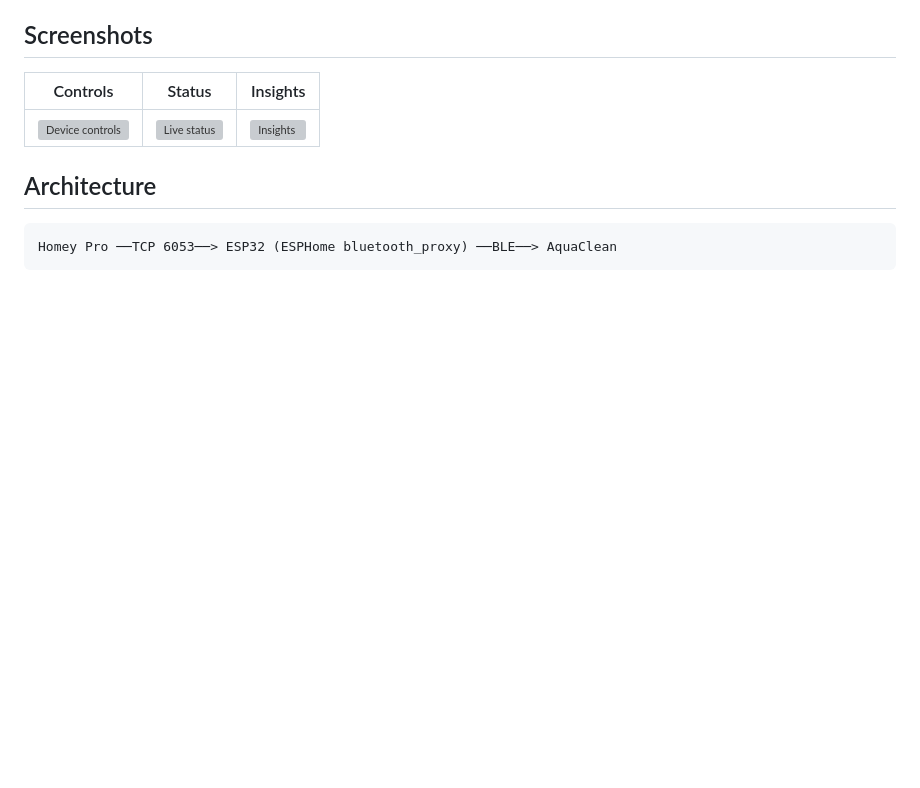
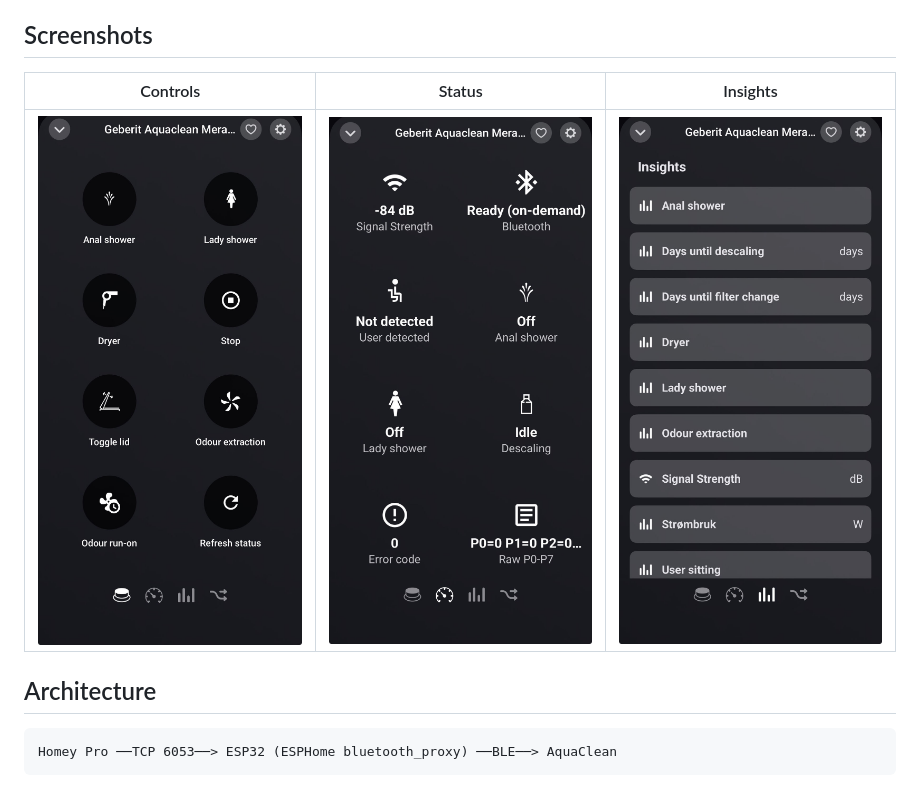
Before and after one commit to torp93/homey-geberit-aquaclean, a Markdown page: README.md, the part around the change. Rendered like a GitHub page; pictures changed too: docs/screenshots/device-controls.jpg (added), docs/screenshots/device-status.jpg (added), docs/screenshots/insights.jpg (added); blank space fills up the shorter version; grey boxes are pictures that could not be loaded.

```diff
--- a/README.md
+++ b/README.md
@@ -13,7 +13,7 @@ ESP32's.
 
 | Controls | Status | Insights |
 |---|---|---|
-| ![Device controls](docs/screenshots/device-controls.png) | ![Live status](docs/screenshots/device-status.png) | ![Insights](docs/screenshots/insights.png) |
+| ![Device controls](docs/screenshots/device-controls.jpg) | ![Live status](docs/screenshots/device-status.jpg) | ![Insights](docs/screenshots/insights.jpg) |
 
 ## Architecture
 
```
Also changed, not shown: docs/screenshots/README.md (+4 -5 lines).
